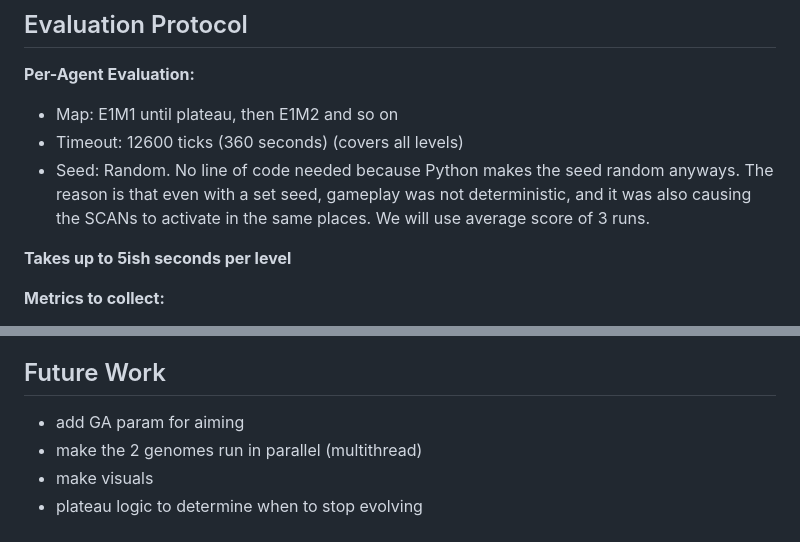
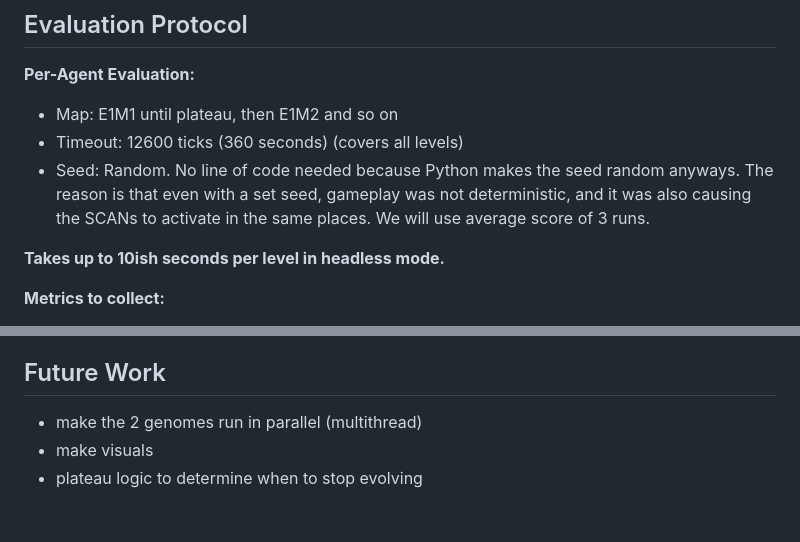
Before and after one commit to aidanpb9/doom-agent, a Markdown page: docs/genetic_algo_design.md, 2 parts joined by grey strips. Rendered like a GitHub page.

Commit message:
update future work

```diff
--- a/docs/genetic_algo_design.md
+++ b/docs/genetic_algo_design.md
@@ -113,7 +113,7 @@ else:
 - Timeout: 12600 ticks (360 seconds) (covers all levels)
 - Seed: Random. No line of code needed because Python makes the seed random anyways. The reason is that even with a set seed, gameplay was not deterministic, and it was also causing the SCANs to activate in the same places. We will use average score of 3 runs.
 
-**Takes up to 5ish seconds per level**
+**Takes up to 10ish seconds per level in headless mode.**
 
 **Metrics to collect:**
 - Level completion status
@@ -160,7 +160,6 @@ After evolution completes, generate plots from evolution_history.json:
 
 
 ## Future Work
-- add GA param for aiming
 - make the 2 genomes run in parallel (multithread)
 - make visuals
 - plateau logic to determine when to stop evolving
```
Also changed, not shown: docs/execution_algo_design.md (+1 -1 lines).
